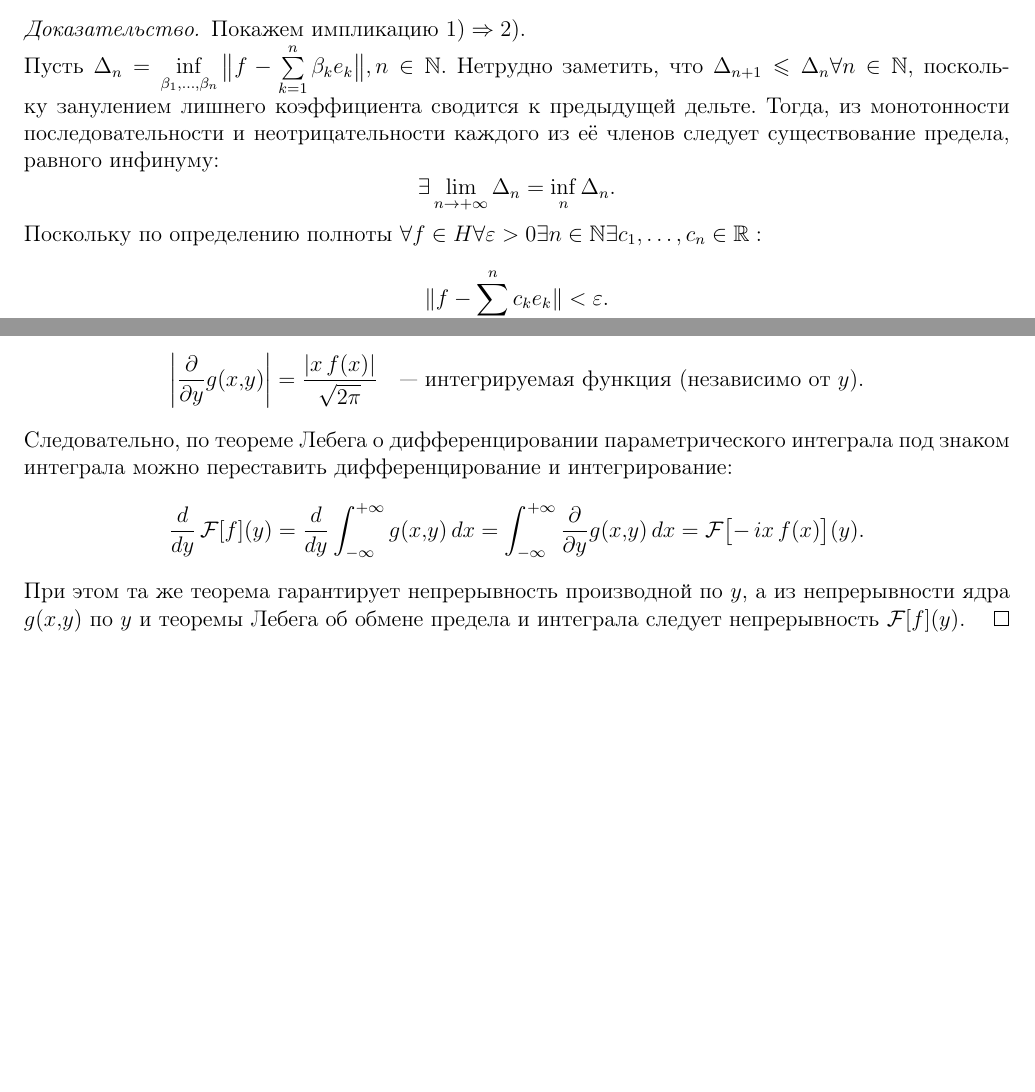
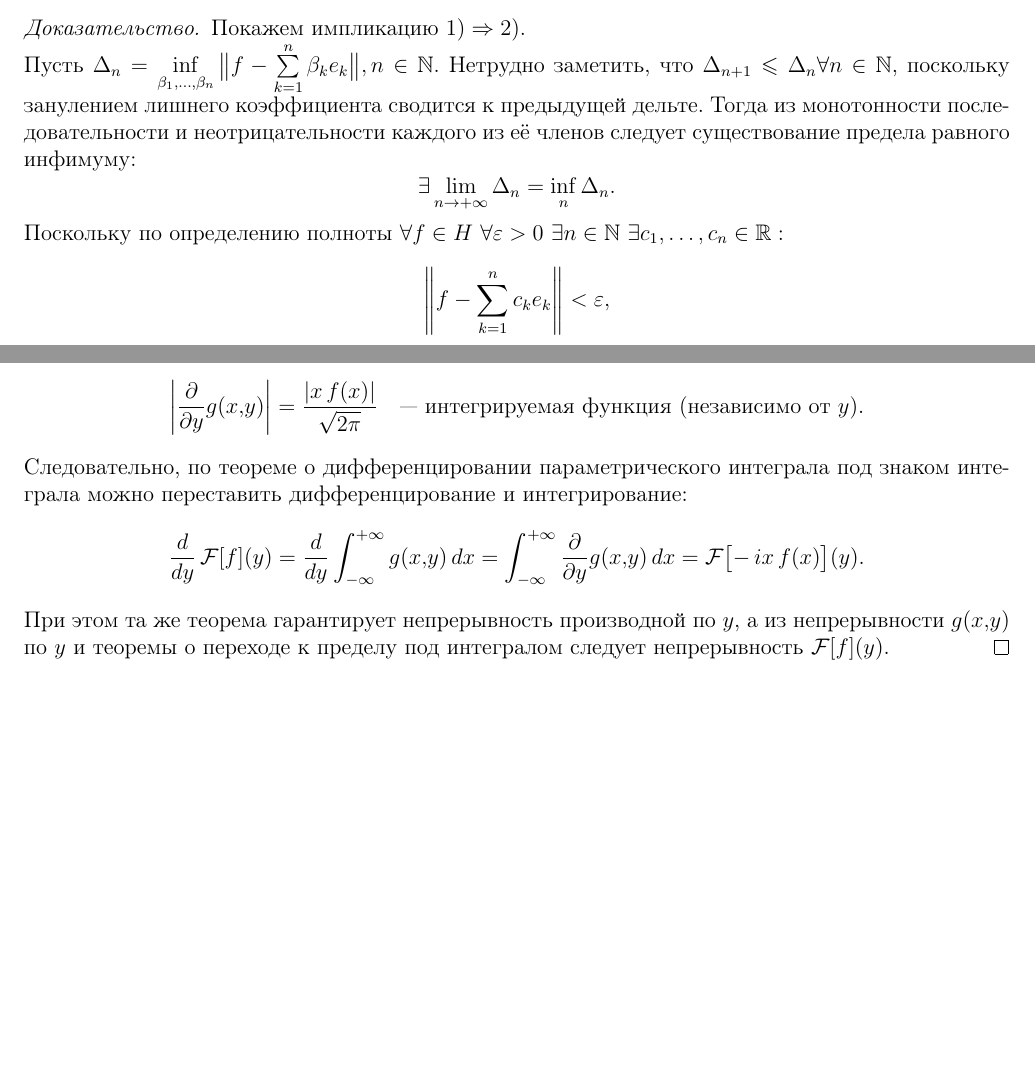
Before and after one commit to baronovM/tyulenevnik, a LaTeX document (sem4/main.tex, which reads sem4/Lectures/Lecture_11.tex, sem4/Lectures/Lecture_6.tex): two parts of pages 34 and 58 of 80, joined at a grey line, cut so that both start at the same text. Compiled offline with pdfLaTeX.

Commit message:
sync: minor fixes by Artem and Sasha in lec 6 and 11 respectively

```diff
--- a/sem4/Lectures/Lecture_11.tex
+++ b/sem4/Lectures/Lecture_11.tex
@@ -231,7 +231,7 @@
         =\frac{|x\,f(x)|}{\sqrt{2\pi}}
         \quad\text{— интегрируемая функция (независимо от $y$).}
     \]
-    Следовательно, по теореме Лебега о дифференцировании параметрического
+    Следовательно, по теореме о дифференцировании параметрического
     интеграла под знаком интеграла можно переставить дифференцирование и
     интегрирование:
     \[
@@ -240,9 +240,8 @@
         =\int_{-\infty}^{+\infty}\frac{\partial}{\partial y}g(x,y)\,dx
         =\mathcal F\bigl[-\,i x\,f(x)\bigr](y).
     \]
-    При этом та же теорема гарантирует непрерывность производной по~$y$,
-    а из непрерывности ядра $g(x,y)$ по $y$ и теоремы Лебега об обмене
-    предела и интеграла следует непрерывность $\mathcal F[f](y)$.
+    При этом та же теорема гарантирует непрерывность производной по $y$,
+    а из непрерывности $g(x,y)$ по $y$ и теоремы о переходе к пределу под интегралом следует непрерывность $\mathcal F[f](y)$.
 \end{proof}
 
 \newpage
--- a/sem4/Lectures/Lecture_6.tex
+++ b/sem4/Lectures/Lecture_6.tex
@@ -189,13 +189,13 @@
     Покажем импликацию $1) \Rightarrow 2)$. \\
     Пусть $\Delta_n = \inf\limits_{\beta_1, \ldots, \beta_n} \big\|f - \sum\limits_{k = 1}^n \beta_k e_k \big\|, n \in \N$.
     Нетрудно заметить, что $\Delta_{n + 1} \leq \Delta_n \forall n \in \N$, поскольку занулением лишнего коэффициента сводится к предыдущей дельте.
-    Тогда, из монотонности последовательности и неотрицательности каждого из её членов следует существование предела, равного инфинуму:
+    Тогда из монотонности последовательности и неотрицательности каждого из её членов следует существование предела равного инфимуму:
     \[
         \exists \lim\limits_{n \ra +\infty} \Delta_n = \inf\limits_n \Delta_n.
     \]
-    Поскольку по определению полноты $\forall f \in H \forall \epsilon > 0 \exists n \in \N \exists c_1, \ldots, c_n \in \R:$
+    Поскольку по определению полноты $\forall f \in H \  \forall \epsilon > 0 \ \exists n \in \N \ \exists c_1, \ldots, c_n \in \R:$
     \[
-        \|f - \sum\limits_{k = 1}^n c_k e_k\| < \epsilon.
+        \left\|f - \sum\limits_{k = 1}^n c_k e_k\right\| < \epsilon,
     \]
     то $\inf\limits_n \Delta_n = 0$.
     В силу минимального свойства коэффициентов Фурье $\Delta_n = \|f - S_n[f]\|$.
```
Also changed, not shown: sem4/Lectures/Lecture_6.tex (2 more changed lines).
